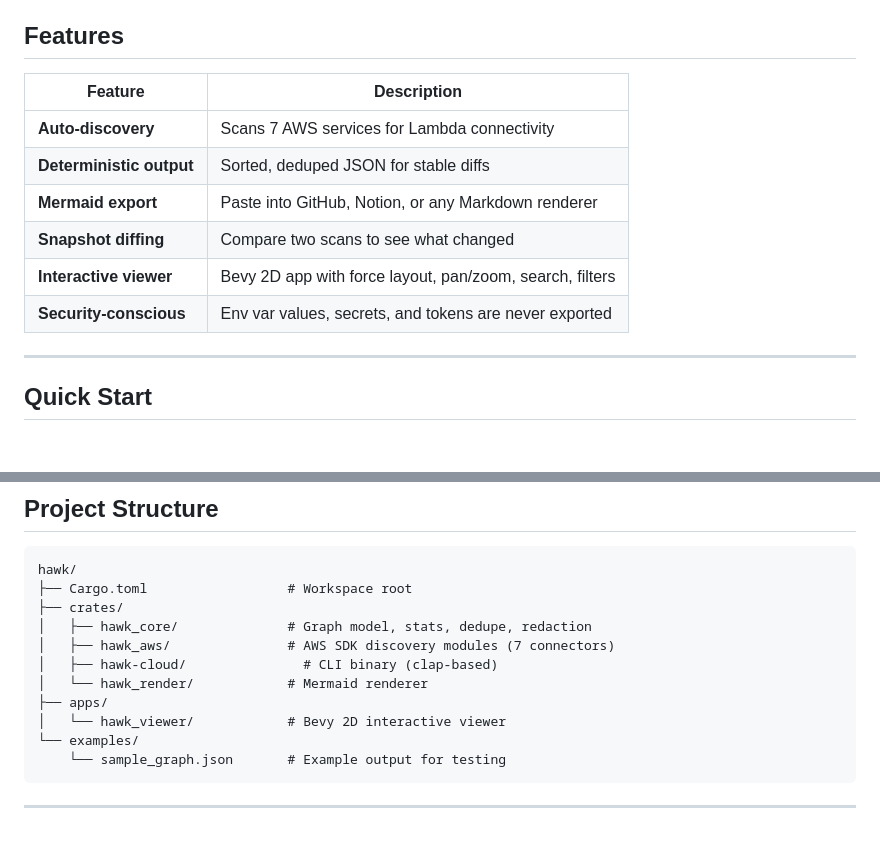
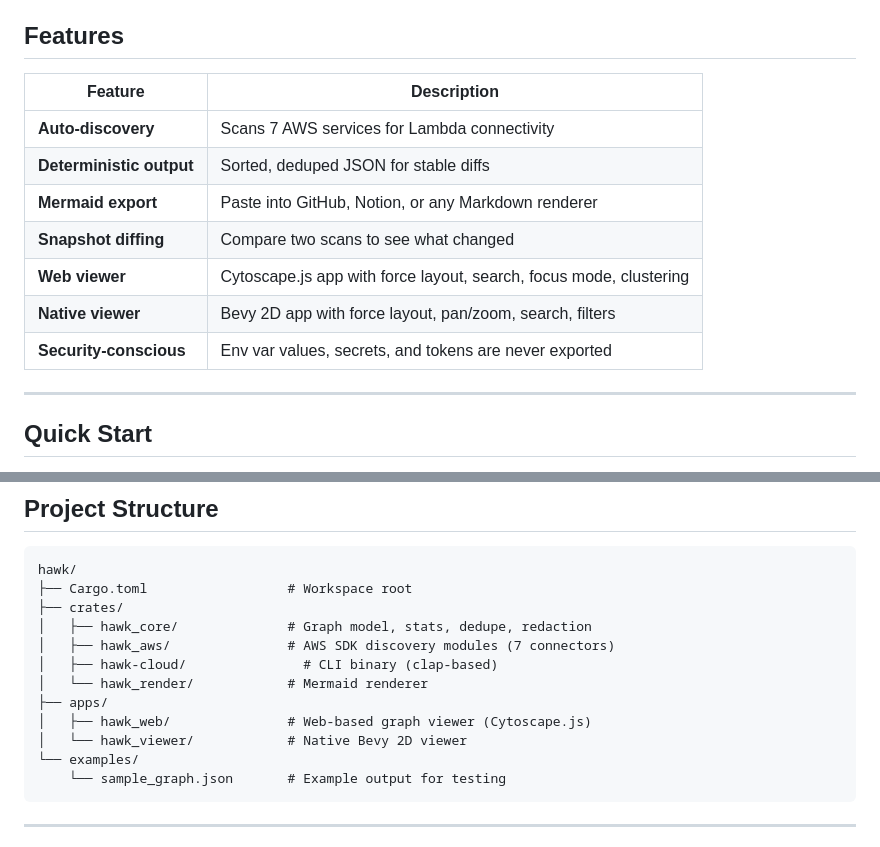
Before and after one commit to humancto/hawk, a Markdown page: README.md, 2 parts joined by grey strips. Drawn GitHub-style; blank space fills up the shorter version.

````diff
--- a/README.md
+++ b/README.md
@@ -38,14 +38,15 @@ Point it at an AWS account, get a complete picture of what triggers what.
 
 ## Features
 
-| Feature                  | Description                                              |
-| ------------------------ | -------------------------------------------------------- |
-| **Auto-discovery**       | Scans 7 AWS services for Lambda connectivity             |
-| **Deterministic output** | Sorted, deduped JSON for stable diffs                    |
-| **Mermaid export**       | Paste into GitHub, Notion, or any Markdown renderer      |
-| **Snapshot diffing**     | Compare two scans to see what changed                    |
-| **Interactive viewer**   | Bevy 2D app with force layout, pan/zoom, search, filters |
-| **Security-conscious**   | Env var values, secrets, and tokens are never exported   |
+| Feature                  | Description                                                        |
+| ------------------------ | ------------------------------------------------------------------ |
+| **Auto-discovery**       | Scans 7 AWS services for Lambda connectivity                       |
+| **Deterministic output** | Sorted, deduped JSON for stable diffs                              |
+| **Mermaid export**       | Paste into GitHub, Notion, or any Markdown renderer                |
+| **Snapshot diffing**     | Compare two scans to see what changed                              |
+| **Web viewer**           | Cytoscape.js app with force layout, search, focus mode, clustering |
+| **Native viewer**        | Bevy 2D app with force layout, pan/zoom, search, filters           |
+| **Security-conscious**   | Env var values, secrets, and tokens are never exported             |
 
 ---
 
@@ -367,7 +407,8 @@ hawk/
 │   ├── hawk-cloud/               # CLI binary (clap-based)
 │   └── hawk_render/            # Mermaid renderer
 ├── apps/
-│   └── hawk_viewer/            # Bevy 2D interactive viewer
+│   ├── hawk_web/               # Web-based graph viewer (Cytoscape.js)
+│   └── hawk_viewer/            # Native Bevy 2D viewer
 └── examples/
     └── sample_graph.json       # Example output for testing
 ```
````
Also changed, not shown: other parts of README.md (+50 -11 lines).
